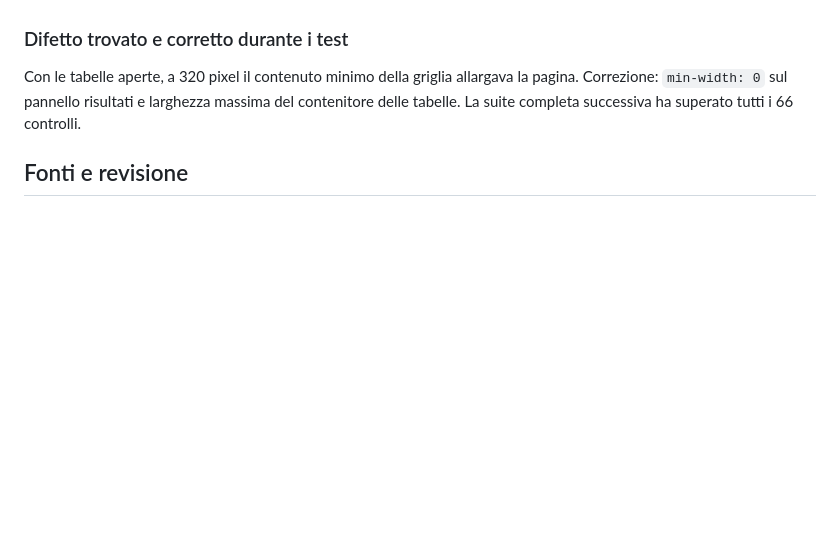
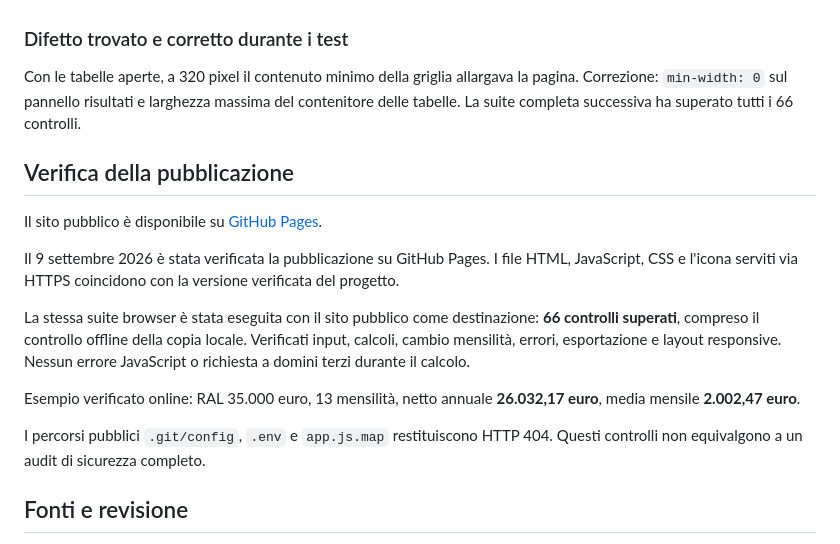
Before and after one commit to drwhite75/ral-netto-2026, a Markdown page: docs/VERIFICA.md, the part around the change. Rendered like a GitHub page; blank space fills up the shorter version.

```diff
--- a/docs/VERIFICA.md
+++ b/docs/VERIFICA.md
@@ -56,6 +56,18 @@ Screenshot desktop e mobile e PDF sono stati anche ispezionati visivamente. L'es
 
 Con le tabelle aperte, a 320 pixel il contenuto minimo della griglia allargava la pagina. Correzione: `min-width: 0` sul pannello risultati e larghezza massima del contenitore delle tabelle. La suite completa successiva ha superato tutti i 66 controlli.
 
+## Verifica della pubblicazione
+
+Il sito pubblico è disponibile su [GitHub Pages](https://drwhite75.github.io/ral-netto-2026/).
+
+Il 9 settembre 2026 è stata verificata la pubblicazione su GitHub Pages. I file HTML, JavaScript, CSS e l'icona serviti via HTTPS coincidono con la versione verificata del progetto.
+
+La stessa suite browser è stata eseguita con il sito pubblico come destinazione: **66 controlli superati**, compreso il controllo offline della copia locale. Verificati input, calcoli, cambio mensilità, errori, esportazione e layout responsive. Nessun errore JavaScript o richiesta a domini terzi durante il calcolo.
+
+Esempio verificato online: RAL 35.000 euro, 13 mensilità, netto annuale **26.032,17 euro**, media mensile **2.002,47 euro**.
+
+I percorsi pubblici `.git/config`, `.env` e `app.js.map` restituiscono HTTP 404. Questi controlli non equivalgono a un audit di sicurezza completo.
+
 ## Fonti e revisione
 
 Una revisione separata delle fonti ha confermato i parametri su TUIR, L. 207/2024, INPS e fonti locali. Anche la metodologia è stata riletta separatamente e l'esempio 35.000 euro è stato ricalcolato al centesimo.
```
Also changed, not shown: README.md (+6 -14 lines).
